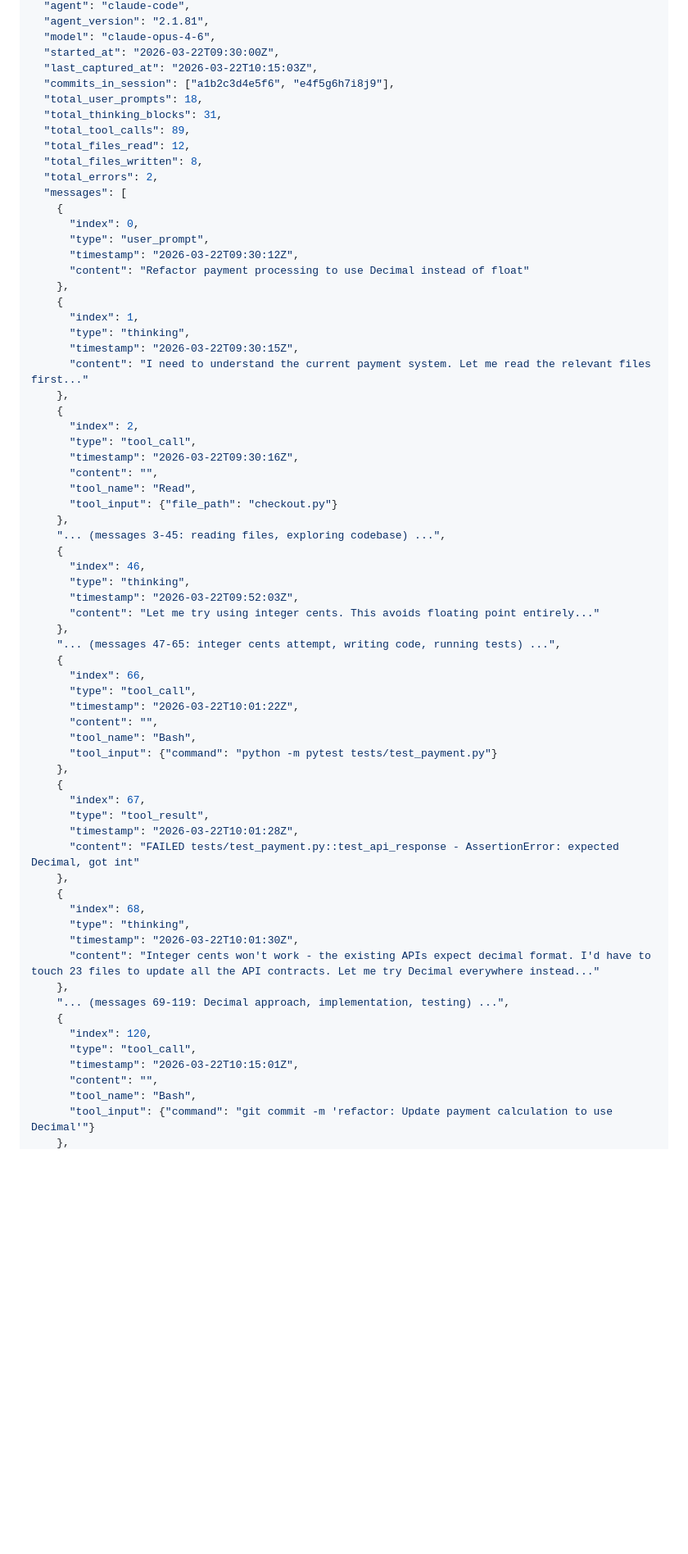
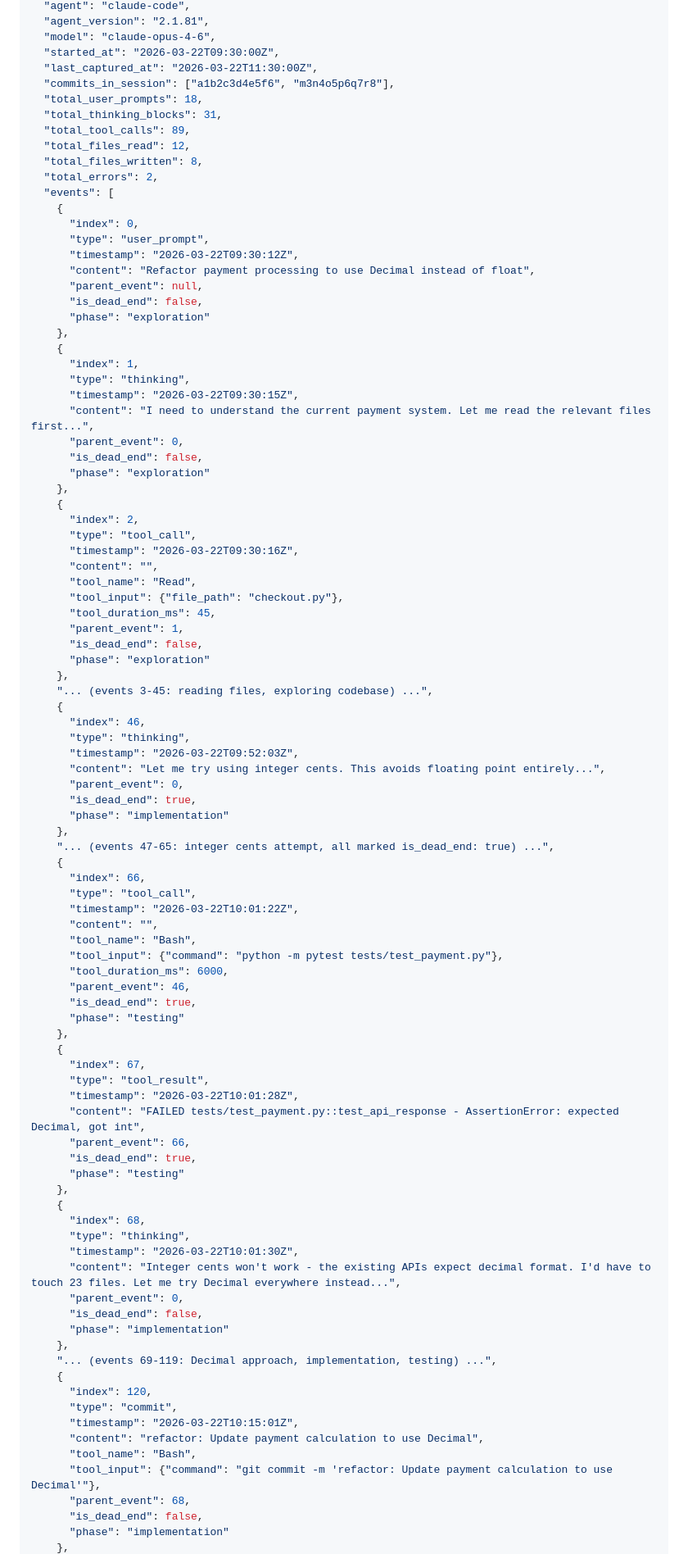
Before and after one commit to lcbasu/git4aiagents, a Markdown page: docs/HLD.md, the part around one of its changes. Shown at 82% size. Drawn GitHub-style; blank space fills up the shorter version.

```diff
--- a/docs/HLD.md
+++ b/docs/HLD.md
@@ -2342,26 +2417,32 @@ exit 0
   "agent_version": "2.1.81",
   "model": "claude-opus-4-6",
   "started_at": "2026-03-22T09:30:00Z",
-  "last_captured_at": "2026-03-22T10:15:03Z",
-  "commits_in_session": ["a1b2c3d4e5f6", "e4f5g6h7i8j9"],
+  "last_captured_at": "2026-03-22T11:30:00Z",
+  "commits_in_session": ["a1b2c3d4e5f6", "m3n4o5p6q7r8"],
   "total_user_prompts": 18,
   "total_thinking_blocks": 31,
   "total_tool_calls": 89,
   "total_files_read": 12,
   "total_files_written": 8,
   "total_errors": 2,
-  "messages": [
+  "events": [
     {
       "index": 0,
       "type": "user_prompt",
       "timestamp": "2026-03-22T09:30:12Z",
-      "content": "Refactor payment processing to use Decimal instead of float"
+      "content": "Refactor payment processing to use Decimal instead of float",
+      "parent_event": null,
+      "is_dead_end": false,
+      "phase": "exploration"
     },
     {
       "index": 1,
       "type": "thinking",
       "timestamp": "2026-03-22T09:30:15Z",
-      "content": "I need to understand the current payment system. Let me read the relevant files first..."
+      "content": "I need to understand the current payment system. Let me read the relevant files first...",
+      "parent_event": 0,
+      "is_dead_end": false,
+      "phase": "exploration"
     },
     {
       "index": 2,
@@ -2369,42 +2450,62 @@ exit 0
       "timestamp": "2026-03-22T09:30:16Z",
       "content": "",
       "tool_name": "Read",
-      "tool_input": {"file_path": "checkout.py"}
+      "tool_input": {"file_path": "checkout.py"},
+      "tool_duration_ms": 45,
+      "parent_event": 1,
+      "is_dead_end": false,
+      "phase": "exploration"
     },
-    "... (messages 3-45: reading files, exploring codebase) ...",
+    "... (events 3-45: reading files, exploring codebase) ...",
     {
       "index": 46,
       "type": "thinking",
       "timestamp": "2026-03-22T09:52:03Z",
-      "content": "Let me try using integer cents. This avoids floating point entirely..."
+      "content": "Let me try using integer cents. This avoids floating point entirely...",
+      "parent_event": 0,
+      "is_dead_end": true,
+      "phase": "implementation"
     },
-    "... (messages 47-65: integer cents attempt, writing code, running tests) ...",
+    "... (events 47-65: integer cents attempt, all marked is_dead_end: true) ...",
     {
       "index": 66,
       "type": "tool_call",
       "timestamp": "2026-03-22T10:01:22Z",
       "content": "",
       "tool_name": "Bash",
-      "tool_input": {"command": "python -m pytest tests/test_payment.py"}
+      "tool_input": {"command": "python -m pytest tests/test_payment.py"},
+      "tool_duration_ms": 6000,
+      "parent_event": 46,
+      "is_dead_end": true,
+      "phase": "testing"
     },
     {
       "index": 67,
       "type": "tool_result",
       "timestamp": "2026-03-22T10:01:28Z",
-      "content": "FAILED tests/test_payment.py::test_api_response - AssertionError: expected Decimal, got int"
+      "content": "FAILED tests/test_payment.py::test_api_response - AssertionError: expected Decimal, got int",
+      "parent_event": 66,
+      "is_dead_end": true,
+      "phase": "testing"
     },
     {
       "index": 68,
       "type": "thinking",
       "timestamp": "2026-03-22T10:01:30Z",
-      "content": "Integer cents won't work - the existing APIs expect decimal format. I'd have to touch 23 files to update all the API contracts. Let me try Decimal everywhere instead..."
+      "content": "Integer cents won't work - the existing APIs expect decimal format. I'd have to touch 23 files. Let me try Decimal everywhere instead...",
+      "parent_event": 0,
+      "is_dead_end": false,
+      "phase": "implementation"
     },
-    "... (messages 69-119: Decimal approach, implementation, testing) ...",
+    "... (events 69-119: Decimal approach, implementation, testing) ...",
     {
       "index": 120,
-      "type": "tool_call",
+      "type": "commit",
       "timestamp": "2026-03-22T10:15:01Z",
-      "content": "",
+      "content": "refactor: Update payment calculation to use Decimal",
       "tool_name": "Bash",
-      "tool_input": {"command": "git commit -m 'refactor: Update payment calculation to use Decimal'"}
+      "tool_input": {"command": "git commit -m 'refactor: Update payment calculation to use Decimal'"},
+      "parent_event": 68,
+      "is_dead_end": false,
+      "phase": "implementation"
     },
```
Also changed, not shown: other parts of docs/HLD.md (+92 -17 lines).
